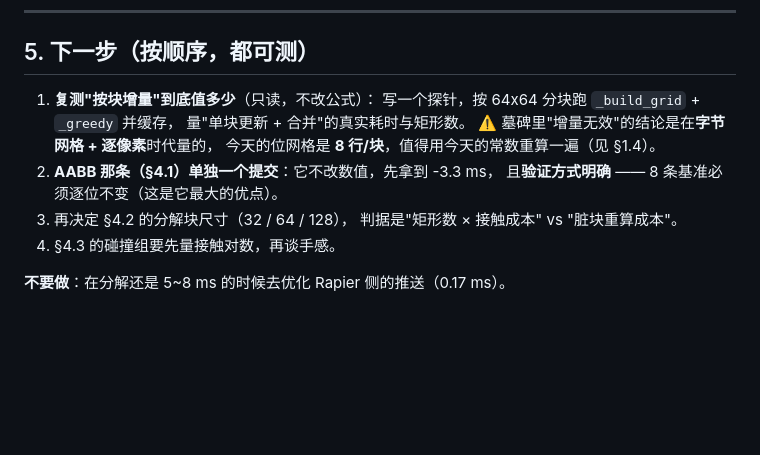
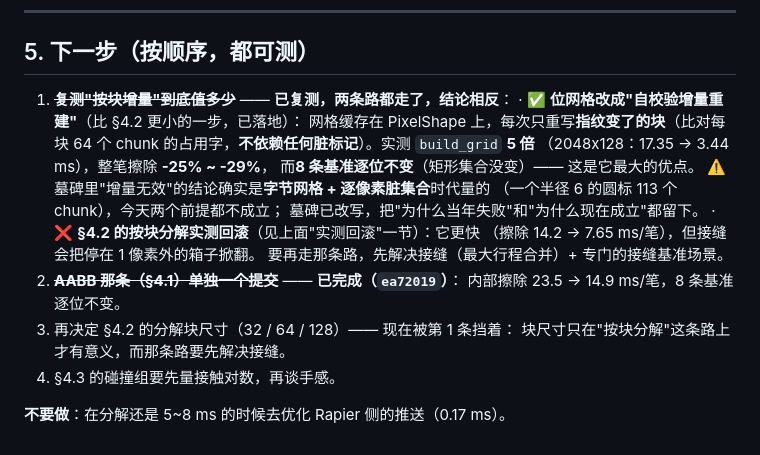
Before and after one commit to Rycbartbad/Godot_2DVoxel_Addons, a Markdown page: docs/voxel_collision_research.md, the part around the change. Drawn GitHub-style; blank space fills up the shorter version.

Commit message:
docs(research): 下一步清单对齐事实 —— 增量网格已落地，按块分解已回滚
§5 的"下一步"有两项已经完成，不更新会误导下一个会话：

1. 复测"按块增量"：**两条路都走了，结论相反**。
   · 位网格的**自校验增量重建**已落地：build_grid 5 倍（2048x128：
     17.35 -> 3.44 ms）、整笔擦除 -25% ~ -29%，**8 条基准逐位不变**。
     墓碑里"增量无效"是字节网格 + 逐像素脏集合时代量的，两个前提都已不成立。
   · §4.2 的**按块分解实测回滚**：更快（擦除 14.2 -> 7.65 ms/笔），
     但接缝会把停在 1 像素外的箱子掀翻 —— 要走那条路必须先解决接缝。
2. AABB 那条（§4.1）已完成（ea72019）。
3. 块尺寸的选择（32/64/128）被第 1 条挡着：它只在按块分解那条路上才有意义。

```diff
--- a/docs/voxel_collision_research.md
+++ b/docs/voxel_collision_research.md
@@ -481,15 +481,22 @@ Teardown / VoxelEngineExperiments 都显式区分 `Inside` 与表面体素，**
 
 ## 5. 下一步（按顺序，都可测）
 
-1. **复测"按块增量"到底值多少**（只读，不改公式）：
-   写一个探针，按 64x64 分块跑 `_build_grid` + `_greedy` 并缓存，
-   量"单块更新 + 合并"的真实耗时与矩形数。
-   ⚠️ 墓碑里"增量无效"的结论是在**字节网格 + 逐像素**时代量的，
-   今天的位网格是 **8 行/块**，值得用今天的常数重算一遍（见 §1.4）。
-2. **AABB 那条（§4.1）单独一个提交**：它不改数值，先拿到 -3.3 ms，
-   且**验证方式明确** —— 8 条基准必须逐位不变（这是它最大的优点）。
-3. 再决定 §4.2 的分解块尺寸（32 / 64 / 128），
-   判据是"矩形数 × 接触成本" vs "脏块重算成本"。
+1. ~~**复测"按块增量"到底值多少**~~ —— **已复测，两条路都走了，结论相反**：
+   · ✅ **位网格改成"自校验增量重建"**（比 §4.2 更小的一步，已落地）：
+     网格缓存在 PixelShape 上，每次只重写**指纹变了的块**（比对每块 64 个 chunk
+     的占用字，**不依赖任何脏标记**）。实测 `build_grid` **5 倍**
+     （2048x128：17.35 -> 3.44 ms），整笔擦除 **-25% ~ -29%**，
+     而**8 条基准逐位不变**（矩形集合没变）—— 这是它最大的优点。
+     ⚠️ 墓碑里"增量无效"的结论确实是**字节网格 + 逐像素脏集合**时代量的
+     （一个半径 6 的圆标 113 个 chunk），今天两个前提都不成立；
+     墓碑已改写，把"为什么当年失败"和"为什么现在成立"都留下。
+   · ❌ **§4.2 的按块分解实测回滚**（见上面"实测回滚"一节）：它更快
+     （擦除 14.2 -> 7.65 ms/笔），但接缝会把停在 1 像素外的箱子掀翻。
+     要再走那条路，先解决接缝（最大行程合并）+ 专门的接缝基准场景。
+2. ~~**AABB 那条（§4.1）单独一个提交**~~ —— **已完成（`ea72019`）**：
+   内部擦除 23.5 -> 14.9 ms/笔，8 条基准逐位不变。
+3. 再决定 §4.2 的分解块尺寸（32 / 64 / 128）—— 现在被第 1 条挡着：
+   块尺寸只在"按块分解"这条路上才有意义，而那条路要先解决接缝。
 4. §4.3 的碰撞组要先量接触对数，再谈手感。
 
 **不要做**：在分解还是 5~8 ms 的时候去优化 Rapier 侧的推送（0.17 ms）。
```
